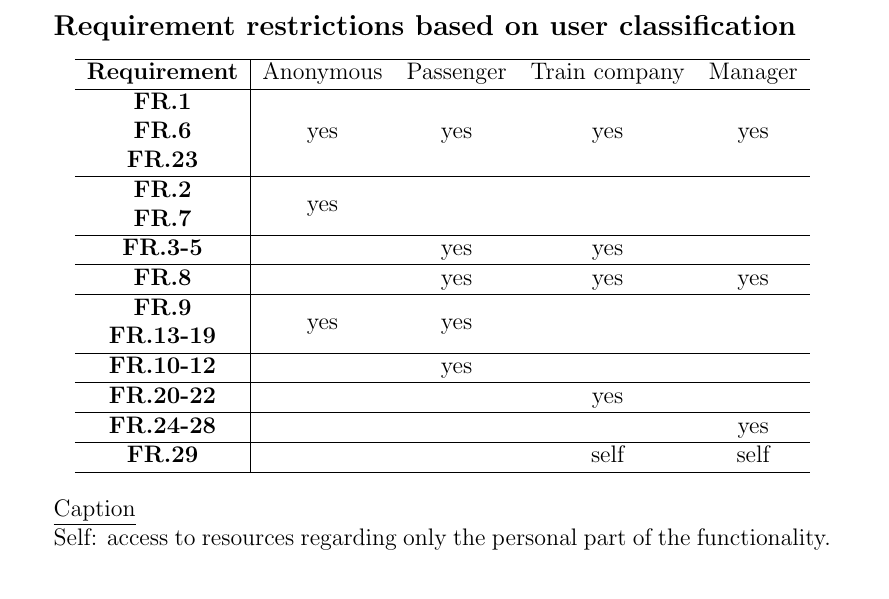
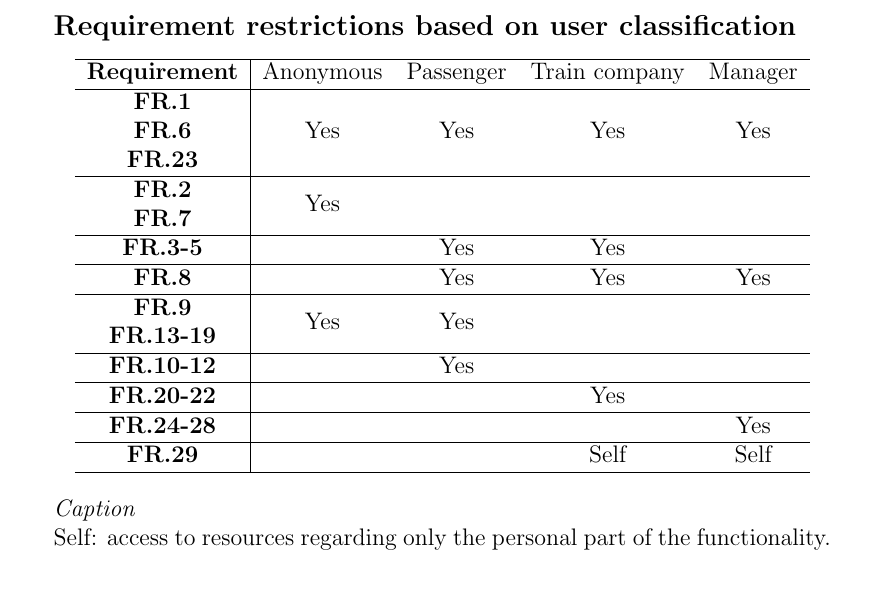
Before and after one commit to DispatchNet/TRE, a LaTeX document (D1_DispatchNet.tex): part of page 16 of 20, cut so that both start at the same text. Compiled offline with pdfLaTeX.

Commit message:
Minor fixes

```diff
--- a/D1_DispatchNet.tex
+++ b/D1_DispatchNet.tex
@@ -366,35 +366,35 @@ Following \hyl{O.4}, in reference to \hyl{FR.20} and \hyl{FR.29}, the system mus
 	\bf{FR.1}\\
     \bf{FR.6}\\
 	\bf{FR.23}
-	\end{tabular} &yes &yes &yes &yes \\
+	\end{tabular} &Yes &Yes &Yes &Yes \\
 	\hline
 	\begin{tabular}{@{}c@{}}
 	\bf{FR.2}\\
 	\bf{FR.7}
-	\end{tabular} &yes & & & \\
+	\end{tabular} &Yes & & & \\
 	\hline
-	\bf{FR.3-5} & &yes &yes & \\
+	\bf{FR.3-5} & &Yes &Yes & \\
 	\hline
-	\bf{FR.8} & &yes &yes &yes \\
+	\bf{FR.8} & &Yes &Yes &Yes \\
 	\hline
 	\begin{tabular}{@{}c@{}}
 	\bf{FR.9}\\
 	\bf{FR.13-19}
-	\end{tabular} &yes &yes & & \\
+	\end{tabular} &Yes &Yes & & \\
 	\hline
-	\bf{FR.10-12} & &yes & & \\
+	\bf{FR.10-12} & &Yes & & \\
 	\hline
-	\bf{FR.20-22} & & &yes & \\
+	\bf{FR.20-22} & & &Yes & \\
 	\hline
 	\begin{tabular}{@{}c@{}}
 	\bf{FR.24-28}
-	\end{tabular} & & & &yes \\
+	\end{tabular} & & & &Yes \\
 	\hline
-	\bf{FR.29} & & &self &self \\
+	\bf{FR.29} & & &Self &Self \\
 	\hline
 	\end{tabular}
 \end{center}
-\un{Caption}\\
+\it{Caption}\\
 Self: access to resources regarding only the personal part of the functionality.
 \section{Non-functional requirements}
 
```
Also changed, not shown: D1_DispatchNet.pdf, 4 other files.
